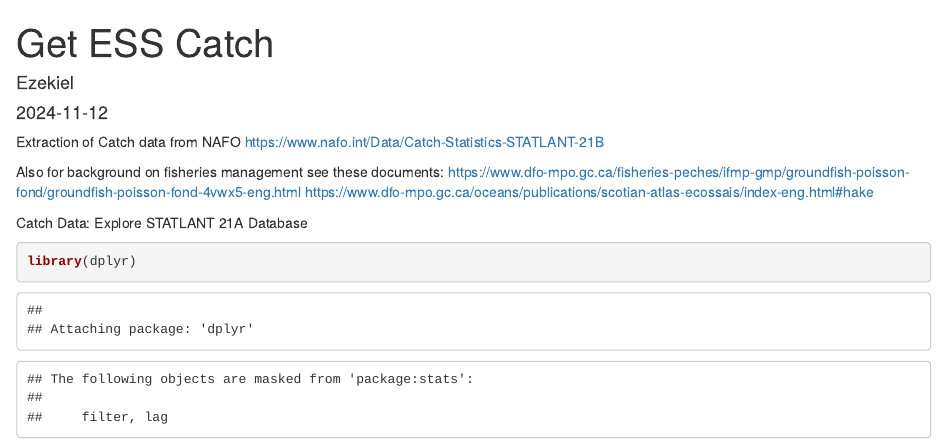
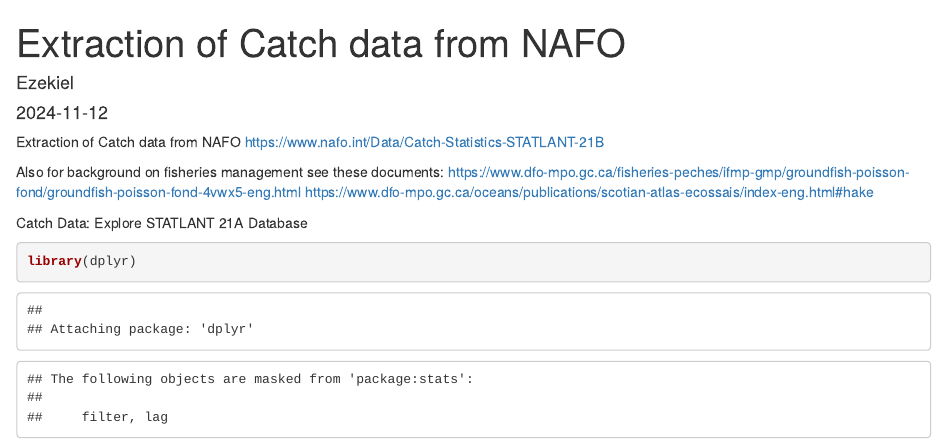
Before and after one commit to Ezekiel-Adekoya/Eastern-Scotian-Shelf-MSSM-Model, an R Markdown document (00_getcatches.Rmd): the page in a window 1100 px wide, from its top. Rendered offline with R 4.5, knitr and Pandoc, with nearby package versions; drawn as R Markdown's standard HTML page in place of the format the file asks for; some code elsewhere in the file could not run offline.

Commit message:
Extraction of Catch data from NAFO

```diff
--- a/00_getcatches.Rmd
+++ b/00_getcatches.Rmd
@@ -1,5 +1,5 @@
 ---
-title: "Get ESS Catch"
+title: "Extraction of Catch data from NAFO"
 author: "Ezekiel"
 date: "2024-11-12"
 output: Extracted Catch data from NAFO
```
